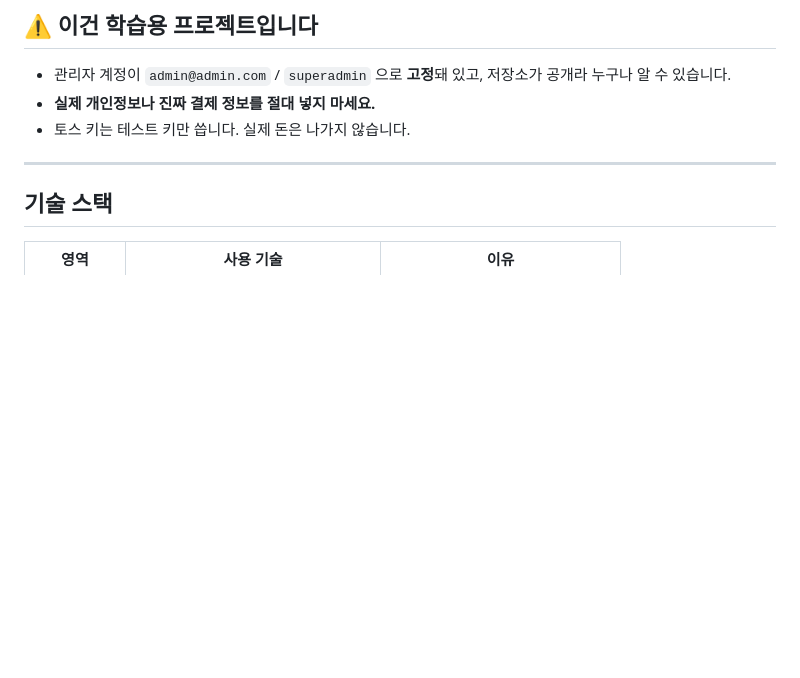
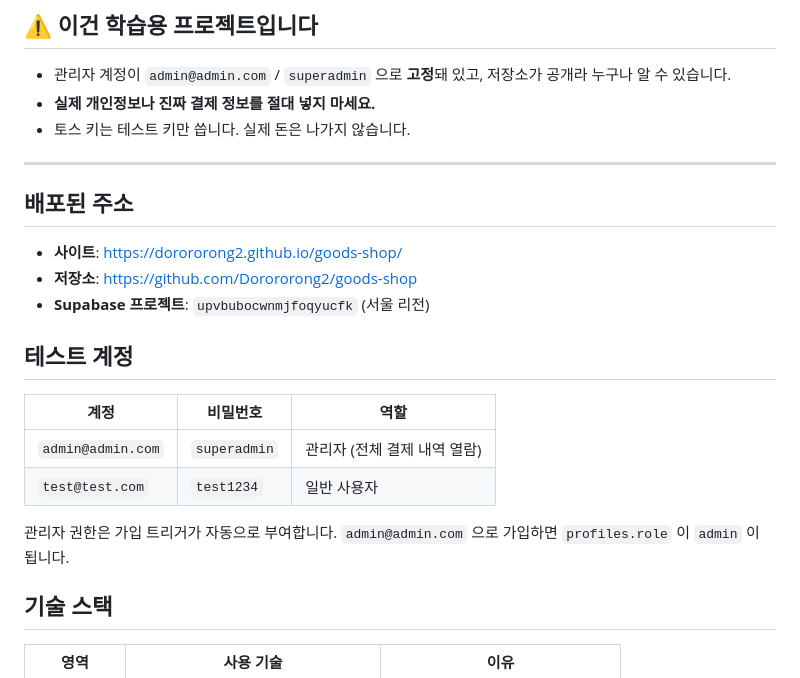
Before and after one commit to Dorororong2/goods-shop, a Markdown page: CLAUDE.md, the part around the change. Rendered like a GitHub page; blank space fills up the shorter version.

Commit message:
CLAUDE.md에 배포 주소와 테스트 계정 정보 추가
Co-Authored-By: Claude Opus 5 <noreply@anthropic.com>

```diff
--- a/CLAUDE.md
+++ b/CLAUDE.md
@@ -16,6 +16,22 @@
 - 토스 키는 테스트 키만 씁니다. 실제 돈은 나가지 않습니다.
 
 ---
+
+## 배포된 주소
+
+- **사이트**: https://dorororong2.github.io/goods-shop/
+- **저장소**: https://github.com/Dorororong2/goods-shop
+- **Supabase 프로젝트**: `upvbubocwnmjfoqyucfk` (서울 리전)
+
+## 테스트 계정
+
+| 계정 | 비밀번호 | 역할 |
+|---|---|---|
+| `admin@admin.com` | `superadmin` | 관리자 (전체 결제 내역 열람) |
+| `test@test.com` | `test1234` | 일반 사용자 |
+
+관리자 권한은 가입 트리거가 자동으로 부여합니다.
+`admin@admin.com` 으로 가입하면 `profiles.role` 이 `admin` 이 됩니다.
 
 ## 기술 스택
 
```
